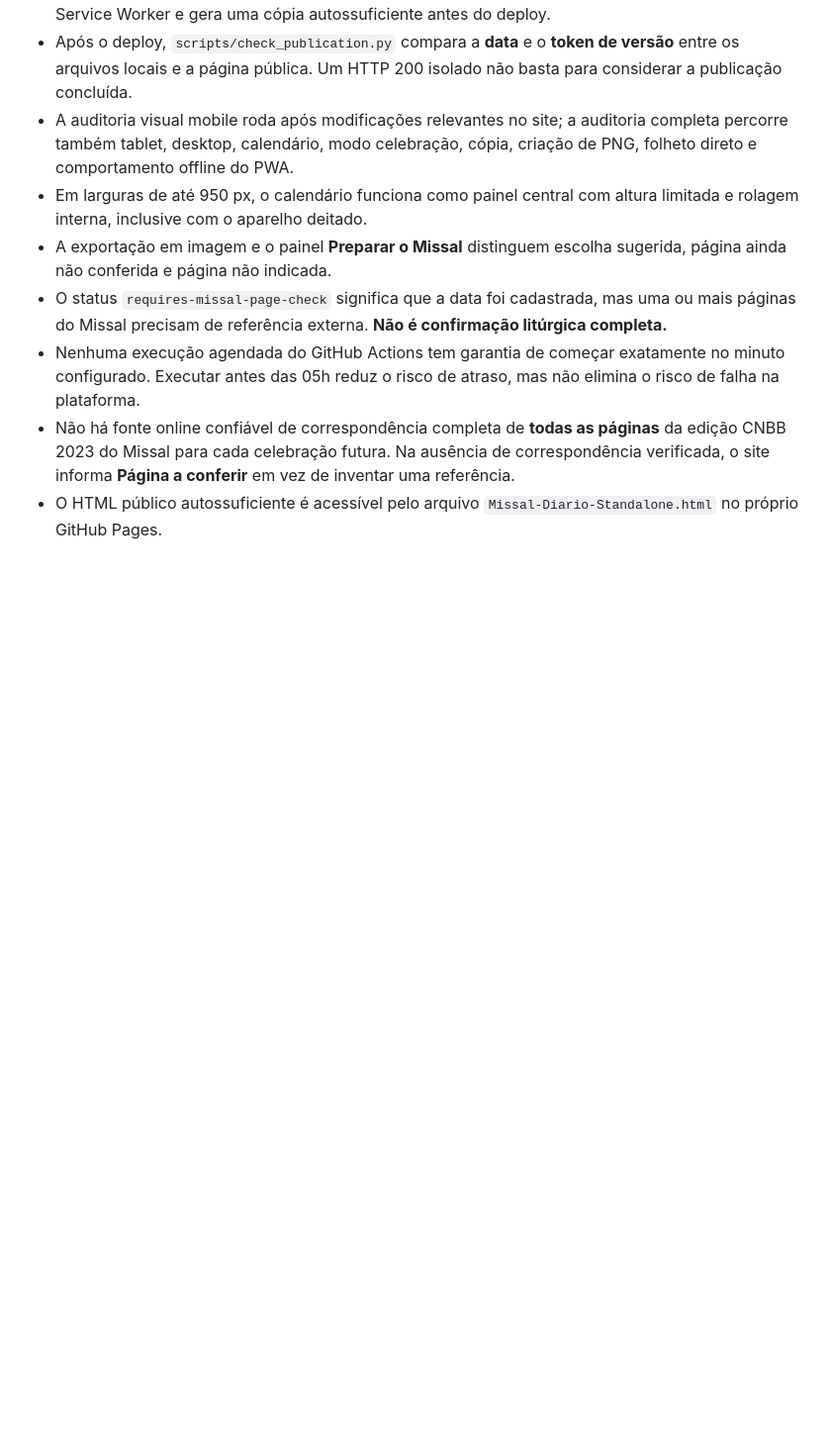
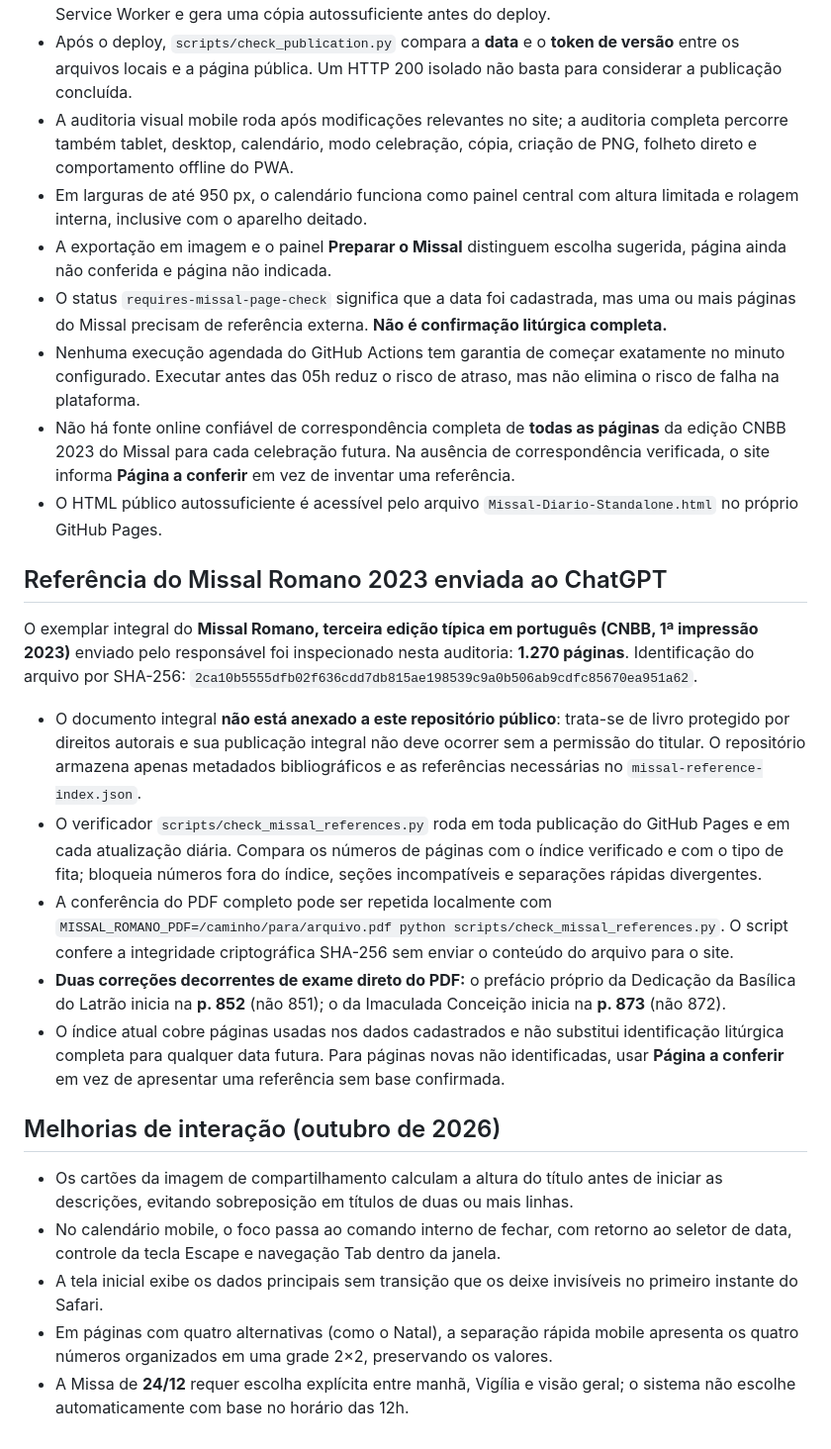
Before and after one commit to MacFlayyy/Missal-Diario, a Markdown page: README.md, the part around the change. Shown at 99% size. GitHub-like rendering; blank space fills up the shorter version.

Commit message:
docs: explicar índice derivado do PDF e correções de interface e páginas

```diff
--- a/README.md
+++ b/README.md
@@ -138,3 +138,22 @@ As sugestões mostram somente a frase da Saudação Inicial e a introdução do
 - Nenhuma execução agendada do GitHub Actions tem garantia de começar exatamente no minuto configurado. Executar antes das 05h reduz o risco de atraso, mas não elimina o risco de falha na plataforma.
 - Não há fonte online confiável de correspondência completa de **todas as páginas** da edição CNBB 2023 do Missal para cada celebração futura. Na ausência de correspondência verificada, o site informa **Página a conferir** em vez de inventar uma referência.
 - O HTML público autossuficiente é acessível pelo arquivo `Missal-Diario-Standalone.html` no próprio GitHub Pages.
+
+
+## Referência do Missal Romano 2023 enviada ao ChatGPT
+
+O exemplar integral do **Missal Romano, terceira edição típica em português (CNBB, 1ª impressão 2023)** enviado pelo responsável foi inspecionado nesta auditoria: **1.270 páginas**. Identificação do arquivo por SHA-256: `2ca10b5555dfb02f636cdd7db815ae198539c9a0b506ab9cdfc85670ea951a62`.
+
+- O documento integral **não está anexado a este repositório público**: trata-se de livro protegido por direitos autorais e sua publicação integral não deve ocorrer sem a permissão do titular. O repositório armazena apenas metadados bibliográficos e as referências necessárias no `missal-reference-index.json`.
+- O verificador `scripts/check_missal_references.py` roda em toda publicação do GitHub Pages e em cada atualização diária. Compara os números de páginas com o índice verificado e com o tipo de fita; bloqueia números fora do índice, seções incompatíveis e separações rápidas divergentes.
+- A conferência do PDF completo pode ser repetida localmente com `MISSAL_ROMANO_PDF=/caminho/para/arquivo.pdf python scripts/check_missal_references.py`. O script confere a integridade criptográfica SHA-256 sem enviar o conteúdo do arquivo para o site.
+- **Duas correções decorrentes de exame direto do PDF:** o prefácio próprio da Dedicação da Basílica do Latrão inicia na **p. 852** (não 851); o da Imaculada Conceição inicia na **p. 873** (não 872).
+- O índice atual cobre páginas usadas nos dados cadastrados e não substitui identificação litúrgica completa para qualquer data futura. Para páginas novas não identificadas, usar **Página a conferir** em vez de apresentar uma referência sem base confirmada.
+
+## Melhorias de interação (outubro de 2026)
+
+- Os cartões da imagem de compartilhamento calculam a altura do título antes de iniciar as descrições, evitando sobreposição em títulos de duas ou mais linhas.
+- No calendário mobile, o foco passa ao comando interno de fechar, com retorno ao seletor de data, controle da tecla Escape e navegação Tab dentro da janela.
+- A tela inicial exibe os dados principais sem transição que os deixe invisíveis no primeiro instante do Safari.
+- Em páginas com quatro alternativas (como o Natal), a separação rápida mobile apresenta os quatro números organizados em uma grade 2×2, preservando os valores.
+- A Missa de **24/12** requer escolha explícita entre manhã, Vigília e visão geral; o sistema não escolhe automaticamente com base no horário das 12h.
```
